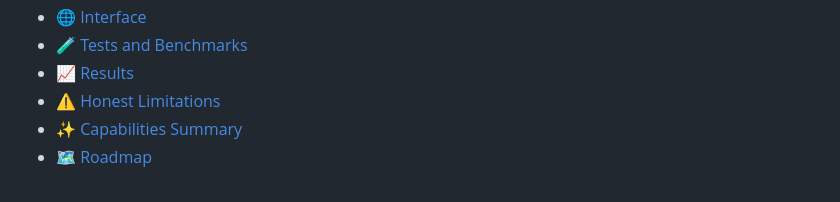
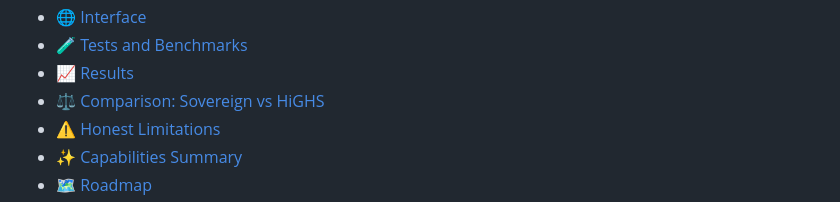
Before and after one commit to TANESHDEVHARE/Team-Suprema, a Markdown page: README.md, the part around one of its changes. Drawn GitHub-style.

Commit message:
Comparison with HiGHS

```diff
--- a/README.md
+++ b/README.md
@@ -19,6 +19,7 @@
 - [🌐 Interface](#interface)
 - [🧪 Tests and Benchmarks](#tests-and-benchmarks)
 - [📈 Results](#results-rtx-3050-laptop-12-threads-reference-highs-1151-2026-09-27)
+- [⚖️ Comparison: Sovereign vs HiGHS](#comparison-sovereign-solver-vs-highs)
 - [⚠️ Honest Limitations](#honest-limitations-read-before-presenting)
 - [✨ Capabilities Summary](#capabilities-summary-what-this-solver-delivers)
 - [🗺️ Roadmap](#roadmap-whats-next)
```
Also changed, not shown: other parts of README.md (+109 -0 lines).
